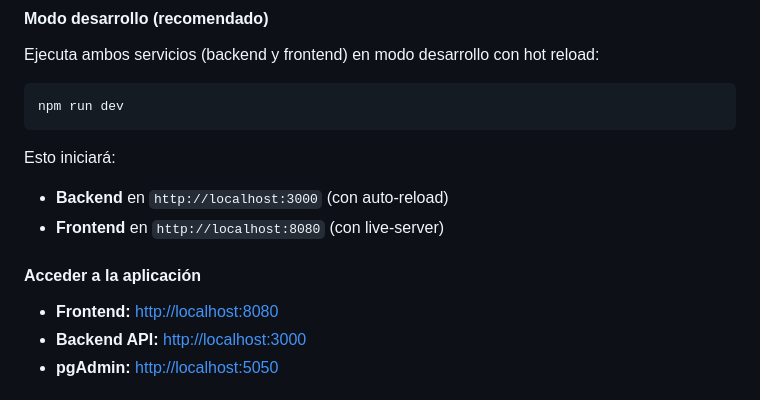
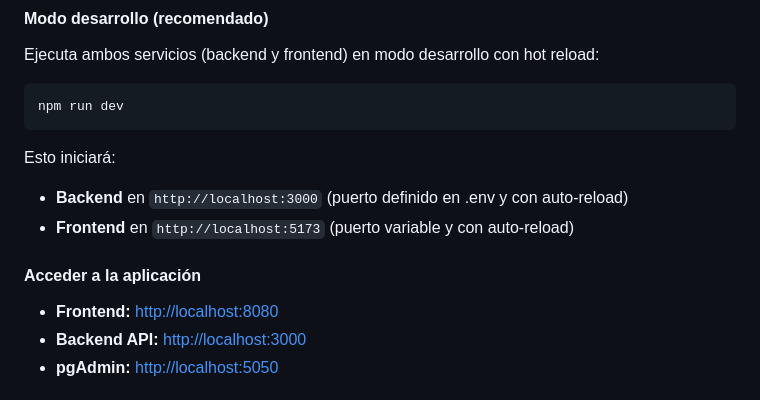
Before and after one commit to Melendo/ClimbIt, a Markdown page: README.md, the part around one of its changes. GitHub-like rendering.

```diff
--- a/README.md
+++ b/README.md
@@ -115,8 +101,8 @@ npm run dev
 
 Esto iniciará:
 
-- **Backend** en `http://localhost:3000` (con auto-reload)
-- **Frontend** en `http://localhost:8080` (con live-server)
+- **Backend** en `http://localhost:3000` (puerto definido en .env y con auto-reload)
+- **Frontend** en `http://localhost:5173` (puerto variable y con auto-reload)
 
 #### Acceder a la aplicación
 
```
Also changed, not shown: other parts of README.md (+3 -23 lines).
